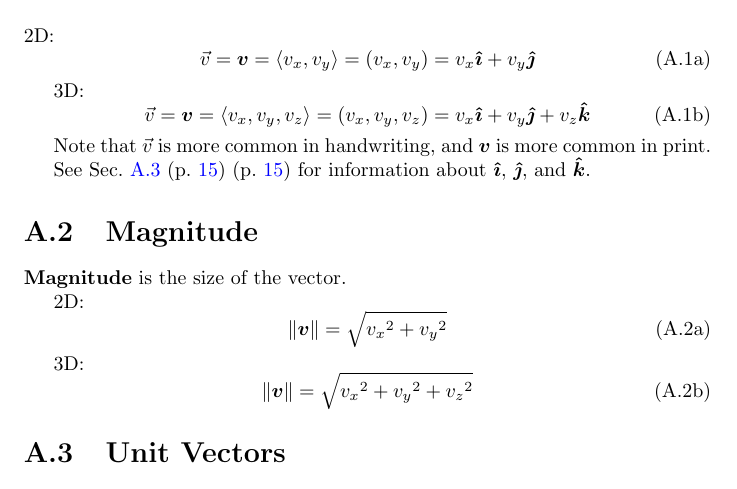
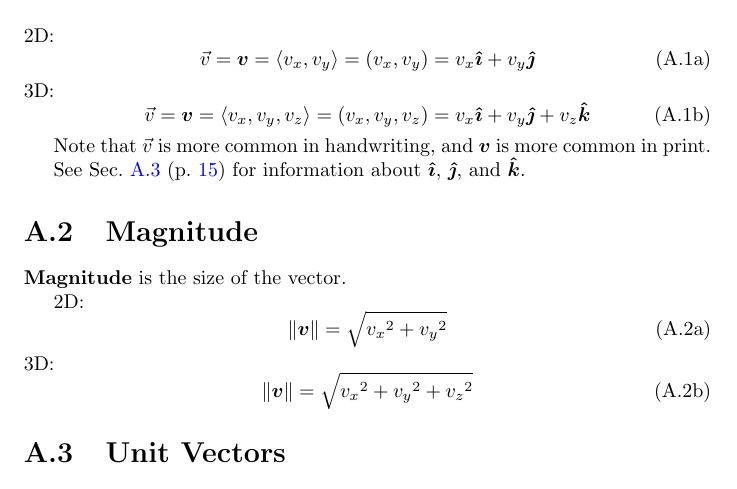
Before and after one commit to Eric2422/physics-notes, a LaTeX thesis (vol2-electricity-and-magnetism-i/vol2-electricity-and-magnetism-i.tex, which reads math/vectors.tex): part of page 19 of 21, cut so that both start at the same text. Compiled offline with pdfLaTeX.

Commit message:
Fix formatting issues in vectors appendix

```diff
--- a/math/vectors.tex
+++ b/math/vectors.tex
@@ -36,8 +35,7 @@
 Note that \(\vec{v}\) is more common in handwriting,
 and \(\bm{v}\) is more common in print.
 
-See \pgRef{sec:unit-vectors} (\cpageref{sec:unit-vectors})
-for information about \(\bm{\hat{\imath}}\),
+See \pgRef{sec:unit-vectors} for information about \(\bm{\hat{\imath}}\),
 \(\bm{\hat{\jmath}}\), and \(\bm{\hat{k}}\).
 
 \section{Magnitude}
```
Also changed, not shown: math/vectors.tex (11 more changed lines).
